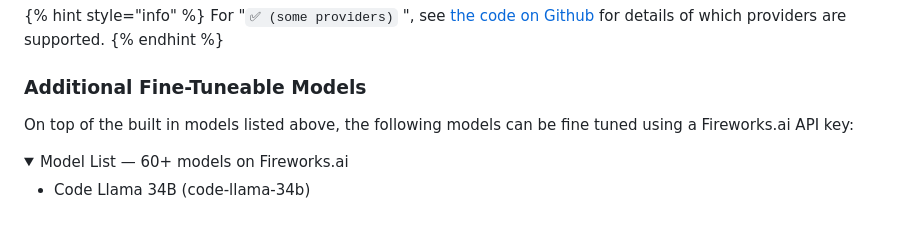
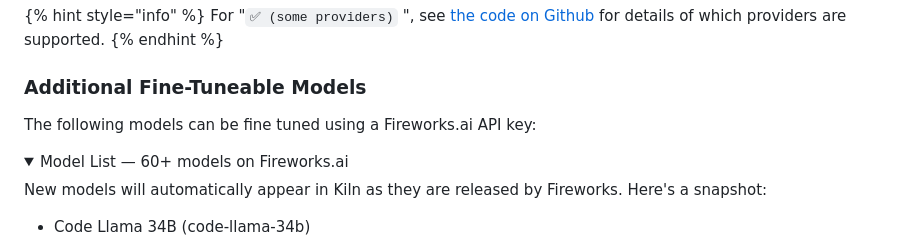
Before and after one commit to Kiln-AI/docs, a Markdown page: docs/models-and-ai-providers.md, the part around the change. Rendered like a GitHub page; folded sections open; blank space fills up the shorter version.

Commit message:
GITBOOK-180: No subject

```diff
--- a/docs/models-and-ai-providers.md
+++ b/docs/models-and-ai-providers.md
@@ -123,11 +123,13 @@ For "`✅︎ (some providers)` ", see [the code on Github](https://github.com/Ki
 
 ### Additional Fine-Tuneable Models
 
-On top of the built in models listed above, the following models can be fine tuned using a Fireworks.ai API key:
+The following models can be fine tuned using a Fireworks.ai API key:
 
 <details>
 
 <summary> Model List — 60+ models on Fireworks.ai</summary>
+
+New models will automatically appear in Kiln as they are released by Fireworks. Here's a snapshot:
 
 * Code Llama 34B (code-llama-34b)
 
```
